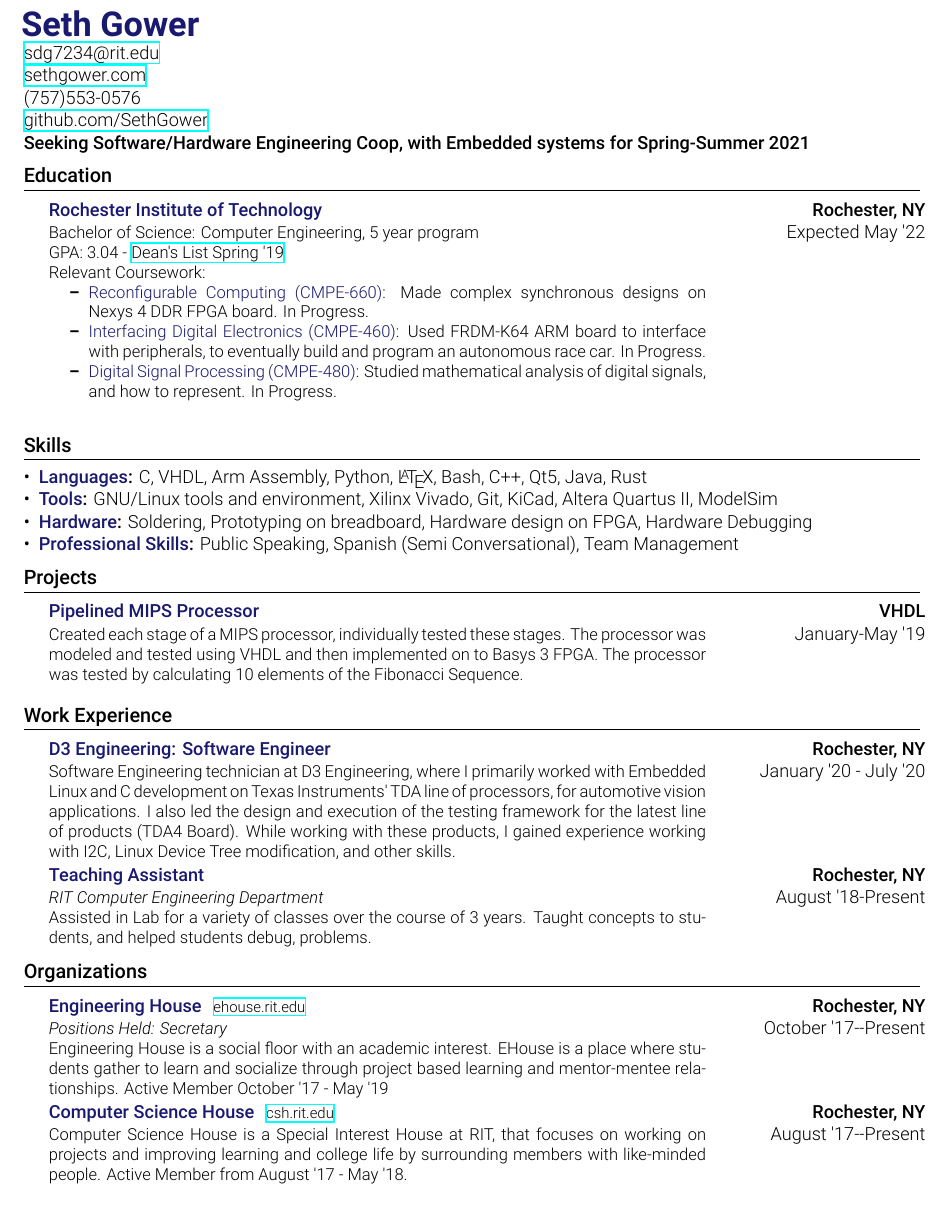
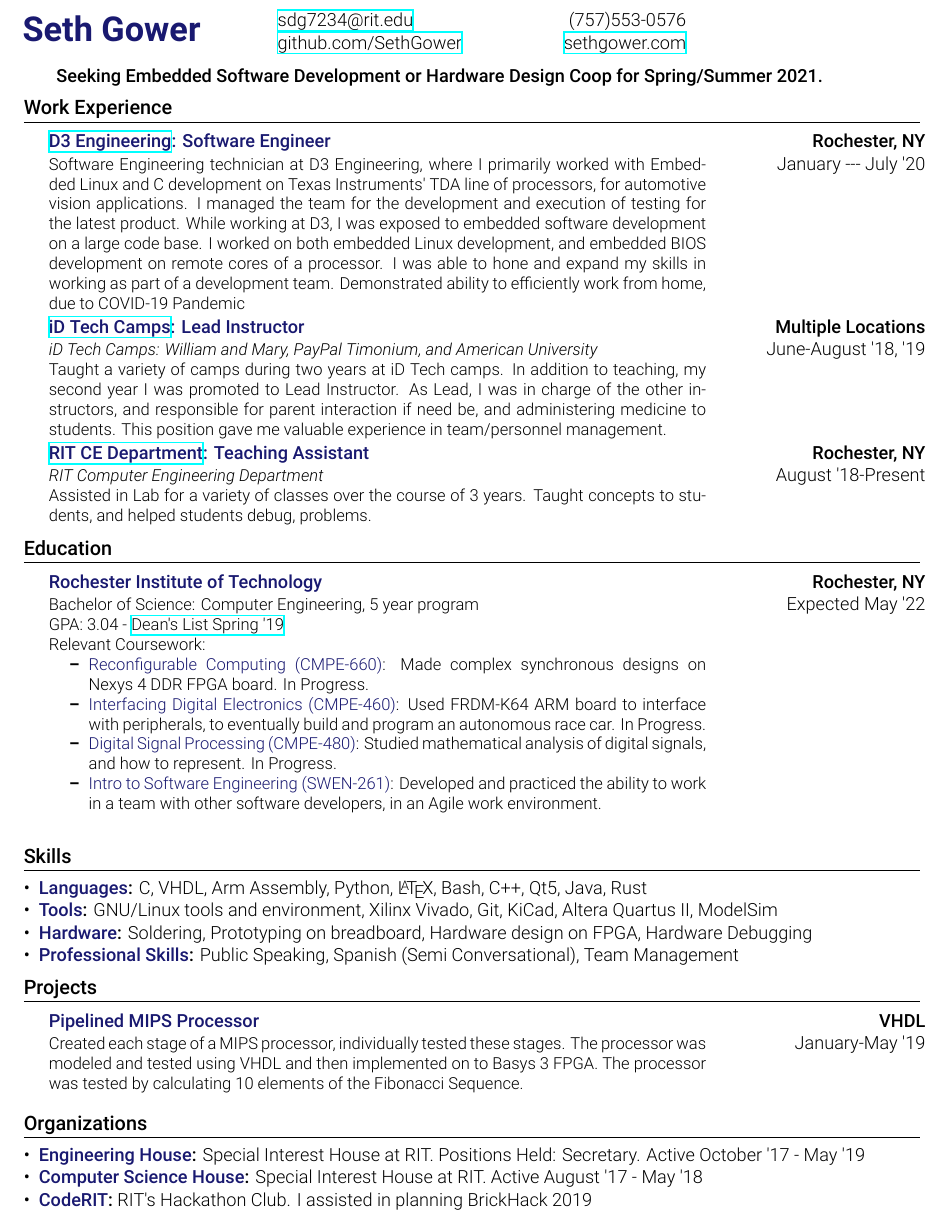
Before and after one commit to atticusrussell/Resume, a LaTeX document (SethGower.tex): part of the page, cut so that both start at the same text. Compiled offline with XeLaTeX.

Commit message:
updates resume with stuff from the sweets

```diff
--- a/SethGower.tex
+++ b/SethGower.tex
@@ -14,6 +14,11 @@
         \usepackage{tabularx}
         \usepackage{xspace}
         \usepackage{enumitem}
+        \usepackage{amsmath}
+        \usepackage{multirow}
+        \usepackage[T1]{fontenc}
+        \usepackage[utf8]{inputenc}
+        \usepackage{amssymb}
     %----------------------------
 
     \hypersetup{colorlinks=false,}
@@ -69,11 +74,12 @@
         %Accents Subsection Headings and List Item Titles
             \renewcommand{\accent}[1]{\textbf{\textcolor{MidnightBlue}{#1}}}
         % Column Type for Ragged Left
-            \newcolumntype{R}{>{\raggedleft\arraybackslash}X}
+            \newcolumntype{L}{>{\raggedleft\arraybackslash}X}
+            \newcolumntype{R}{>{\raggedright\arraybackslash}X}
         %Resume Subsection-Takes 5 Arguments [optional:link]{Title}{Location}{Description}{Duration}
             \newcommand{\resumeSubsection}[5][]{
                 \item[]
-                    \begin{tabularx}{1\textwidth}{p{5.5in}R}
+                    \begin{tabularx}{1\textwidth}{p{5.5in}L}
                         \accent{#2}\hspace{.25cm}\footnotesize\robotoLight{\href{https://#1}{#1}} & \mbox{#3} \\
                         \small\robotoLight{#4} & \robotoLight{\mbox{#5}}
                     \end{tabularx}
@@ -81,7 +87,7 @@
         %Project Items-Takes 4 arguments {Title}{Language}{github}{Description}
             \newcommand{\project}[5]{
                     \item[]
-                        \begin{tabularx}{1\textwidth}{p{2.1in}p{3.2in}R}
+                        \begin{tabularx}{1\textwidth}{p{2.1in}p{3.2in}L}
                             \accent{\mbox{#1}} & &  \mbox{#2}\\
                             \footnotesize\robotoThin{\href{https://#3}{#3}} & \small\robotoLight{#4} & \mbox{\robotoThin{#5}}\\
                         \end{tabularx}
@@ -99,16 +105,59 @@
     \begin{document}
         %------------HEADER---------
 
-            \hspace{-0.65cm}\huge{\accent{Seth Gower}}
-            \normalsize\newline
-            \robotoLight{\href{mailto:sdg7234@rit.edu}{sdg7234@rit.edu}}\newline
-            \robotoLight{\href{https://sethgower.com}{sethgower.com}}\newline
-            (757)553-0576\newline
-            \robotoLight{\href{https://github.com/sethgower}{github.com/SethGower}}\newline
-            \robotoMed\ Seeking Software/Hardware Engineering Coop, with
-            Embedded systems for Spring-Summer 2021
+            \vspace{-0.5in}
+            \begin{center}
+                \begin{tabularx}{0.5\textwidth}{lRL}
+                    \multirow{2}{*}{\hspace{-5.0cm}\huge{\accent{Seth Gower}}} &
+                    \robotoLight{\href{mailto:sdg7234@rit.edu}{sdg7234@rit.edu}}
+                                                                               &
+                                                                               \robotoLight{(757)553-0576}\\
+                                    &\robotoLight{\href{https://github.com/sethgower}{github.com/SethGower}} &
+            \robotoLight{\href{https://sethgower.com}{sethgower.com}} \\
+            \end{tabularx}
+            \end{center}
+
+            \robotoMed\ Seeking Embedded Software Development or Hardware Design
+            Coop for Spring/Summer 2021.
         %---------------------------
 
+        %------WORK-EXP-------------
+            \section{Work Experience}
+                \resumeSubHeadingListStart
+                \resumeSubsection{\href{https://d3engineering.com}{D3
+                    Engineering}: Software Engineer}{Rochester, NY} {Software
+                    Engineering technician at D3 Engineering,
+                            where I primarily worked with Embedded Linux and C
+                            development on Texas Instruments' TDA line of
+                            processors, for automotive vision applications. I
+                            managed the team for the development and execution
+                            of testing for the latest product.  While working at
+                            D3, I was exposed to embedded software development
+                            on a large code base. I worked on both embedded
+                            Linux development, and embedded BIOS development on
+                            remote cores of a processor. I was able to hone and
+                            expand my skills in working as part of a development
+                            team.  Demonstrated ability to efficiently work from
+                            home, due to COVID-19 Pandemic}{January --- July '20}
+                    \resumeSubsection{\href{https://idtech.com}{iD Tech Camps}:
+                        Lead Instructor}{Multiple Locations} {\textit{iD Tech
+                            Camps: William and Mary, PayPal Timonium, and American University} \newline
+                            Taught a variety of camps during two years at iD
+                            Tech camps.  In addition to teaching, my second year
+                            I was promoted to Lead Instructor. As Lead, I was in
+                            charge of the other instructors, and responsible for
+                            parent interaction if need be, and administering
+                            medicine to students. This position gave me valuable
+                            experience in team/personnel management.
+                        }{June-August '18, '19}
+                    \resumeSubsection{\href{https://www.rit.edu/engineering/department-computer-engineering}{RIT
+                    CE Department}: Teaching Assistant}{Rochester, NY}
+                        {\textit{RIT Computer Engineering Department}\newline
+                            Assisted in Lab for a variety of classes over the
+                            course of 3 years. Taught concepts to students, and
+                            helped students debug, problems.}{August '18-Present}
+                \resumeSubHeadingListEnd
+        %---------------------------
         %--------EDUCATION----------
             \section{Education}
                 \resumeSubHeadingListStart
@@ -129,6 +178,10 @@
                     \resumeItem {Digital Signal Processing (CMPE-480)}{Studied
                         mathematical analysis of digital signals, and how to
                         represent. In Progress.}
+                    \resumeItem {Intro to Software Engineering
+                        (SWEN-261)}{Developed and practiced the ability to work
+                        in a team with other software developers, in an Agile
+                        work environment.}
                 \end{itemize}}{Expected May '22}
                 \resumeSubHeadingListEnd
         %---------------------------
@@ -175,51 +228,30 @@
                     \resumeSubHeadingListEnd
         %---------------------------
 
-        %------WORK-EXP-------------
-            \section{Work Experience}
-                \resumeSubHeadingListStart
-                    \resumeSubsection{D3 Engineering: Software Engineer}{Rochester, NY}
-                        {Software Engineering technician at D3 Engineering, where
-                        I primarily worked with Embedded Linux and C development
-                        on Texas Instruments' TDA line of processors, for
-                        automotive vision applications. I also led the design
-                        and execution of the testing framework for the latest
-                        line of products (TDA4 Board). While working with these
-                        products, I gained experience working with I2C, Linux
-                        Device Tree modification, and other skills.}{January '20
-                        - July '20}
-                    % \resumeSubsection{iD Tech Camps: Lead Instructor}{Multiple Locations}
-                    %     {\textit{iD Tech Camps: William and Mary, PayPal Timonium
-                    %     and American University} \newline Taught multiple courses
-                    %     to campers ranging from ages 7--17. Taught Java and Python
-                    %     coding, basic Linux and circuitry on Raspberry Pi and
-                    %     Robotics. Additionally taugh various encryption methods
-                    %     with Python}{June-August '18, '19}
-                    \resumeSubsection{Teaching Assistant}{Rochester, NY}
-                        {\textit{RIT Computer Engineering Department}\newline
-                        Assisted in Lab for a variety of classes over the course
-                        of 3 years. Taught concepts to students, and helped
-                        students debug, problems.}{August '18-Present}
-                \resumeSubHeadingListEnd
-        %---------------------------
 
 		%-----Organizations---------
             \section{Organizations}
                 \resumeSubHeadingListStart
-                    \resumeSubsection[ehouse.rit.edu]
-                        {Engineering House}{Rochester, NY}
-                        {\textit{Positions Held: Secretary}\newline Engineering
-                        House is a social floor with an academic interest.
-                        EHouse is a place where students gather to learn and
-                        socialize through project based learning and mentor-mentee
-                        relationships. Active Member October '17 - May '19}{October '17--Present}
-                    \resumeSubsection[csh.rit.edu]
-                        {Computer Science House}{Rochester, NY}{Computer
-                        Science House is a Special Interest House at RIT, that
-                        focuses on working on projects and improving learning and
-                        college life by surrounding members with like-minded
-                        people. Active Member from August '17 - May '18.}
-                        {August '17--Present}
+                \resumeItem{Engineering House}{Special Interest House at RIT.
+                Positions Held: Secretary. Active October '17 - May '19}
+                \resumeItem{Computer Science House}{Special Interest House at
+                RIT. Active August '17 - May '18}
+                \resumeItem{CodeRIT}{RIT's Hackathon Club. I assisted in
+                planning BrickHack 2019}
+                    % \resumeSubsection[ehouse.rit.edu]
+                    %     {Engineering House}{Rochester, NY}
+                    %     {\textit{Positions Held: Secretary}\newline Engineering
+                    %     House is a social floor with an academic interest.
+                    %     EHouse is a place where students gather to learn and
+                    %     socialize through project based learning and mentor-mentee
+                    %     relationships. Active Member October '17 - May '19}{October '17--Present}
+                    % \resumeSubsection[csh.rit.edu]
+                    %     {Computer Science House}{Rochester, NY}{Computer
+                    %     Science House is a Special Interest House at RIT, that
+                    %     focuses on working on projects and improving learning and
+                    %     college life by surrounding members with like-minded
+                    %     people. Active Member from August '17 - May '18.}
+                    %     {August '17--Present}
 				\resumeSubHeadingListEnd
         %---------------------------
     \end{document}
```
Also changed, not shown: SethGower.pdf, SethGower.tex (4 more changed lines).
